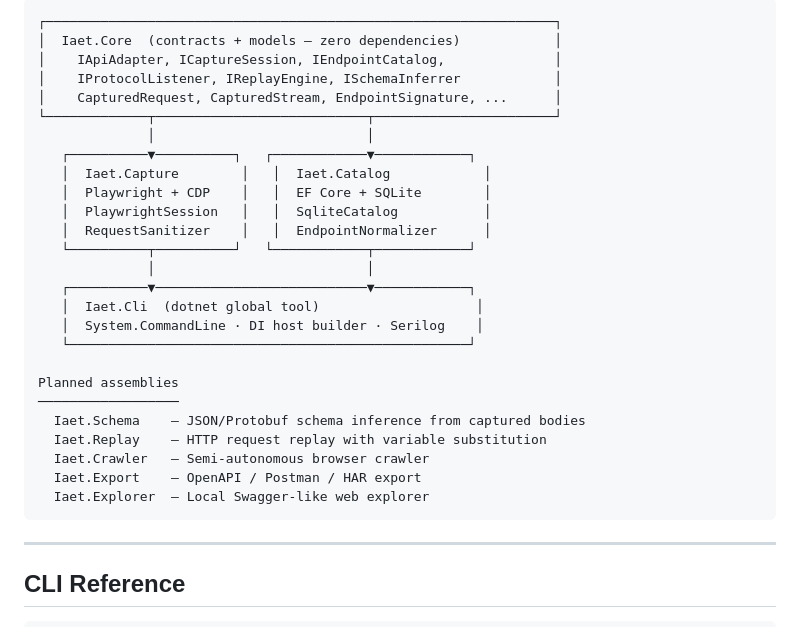
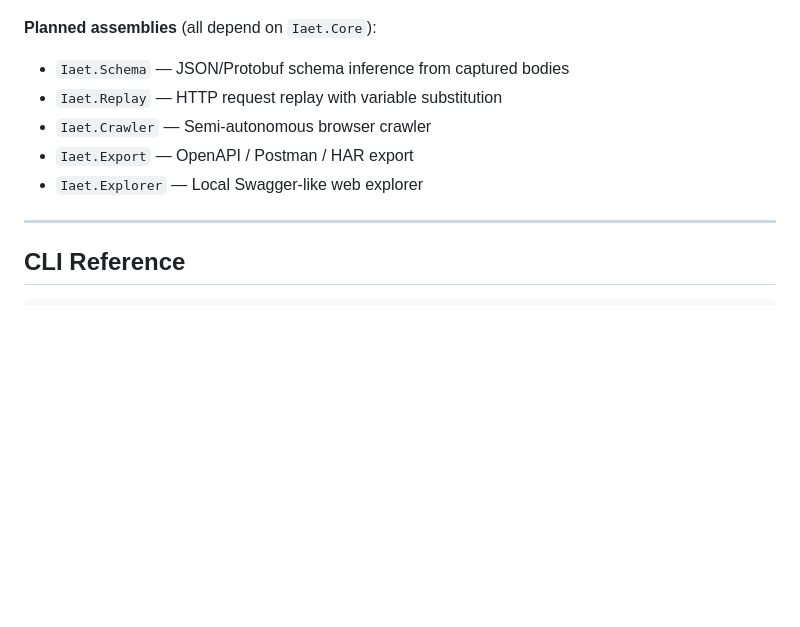
Before and after one commit to mmackelprang/IAET, a Markdown page: README.md, the part around one of its changes. Rendered like a GitHub page; blank space fills up the shorter version.

````diff
--- a/README.md
+++ b/README.md
@@ -72,31 +92,12 @@ iaet streams frames --stream-id <guid>
 ```
-┌─────────────────────────────────────────────────────────────────┐
-│  Iaet.Core  (contracts + models — zero dependencies)            │
-│    IApiAdapter, ICaptureSession, IEndpointCatalog,              │
-│    IProtocolListener, IReplayEngine, ISchemaInferrer            │
-│    CapturedRequest, CapturedStream, EndpointSignature, ...      │
-└─────────────┬───────────────────────────┬───────────────────────┘
-              │                           │
-   ┌──────────▼──────────┐   ┌────────────▼────────────┐
-   │  Iaet.Capture        │   │  Iaet.Catalog            │
-   │  Playwright + CDP    │   │  EF Core + SQLite        │
-   │  PlaywrightSession   │   │  SqliteCatalog           │
-   │  RequestSanitizer    │   │  EndpointNormalizer      │
-   └──────────┬──────────┘   └────────────┬────────────┘
-              │                           │
-   ┌──────────▼───────────────────────────▼────────────┐
-   │  Iaet.Cli  (dotnet global tool)                    │
-   │  System.CommandLine · DI host builder · Serilog    │
-   └───────────────────────────────────────────────────┘
 
-Planned assemblies
-──────────────────
-  Iaet.Schema    — JSON/Protobuf schema inference from captured bodies
-  Iaet.Replay    — HTTP request replay with variable substitution
-  Iaet.Crawler   — Semi-autonomous browser crawler
-  Iaet.Export    — OpenAPI / Postman / HAR export
-  Iaet.Explorer  — Local Swagger-like web explorer
-```
+**Planned assemblies** (all depend on `Iaet.Core`):
+
+- `Iaet.Schema` — JSON/Protobuf schema inference from captured bodies
+- `Iaet.Replay` — HTTP request replay with variable substitution
+- `Iaet.Crawler` — Semi-autonomous browser crawler
+- `Iaet.Export` — OpenAPI / Postman / HAR export
+- `Iaet.Explorer` — Local Swagger-like web explorer
 
 ---
 
````
Also changed, not shown: other parts of README.md (+20 -0 lines), docs/architecture.md (+67 -57 lines).
